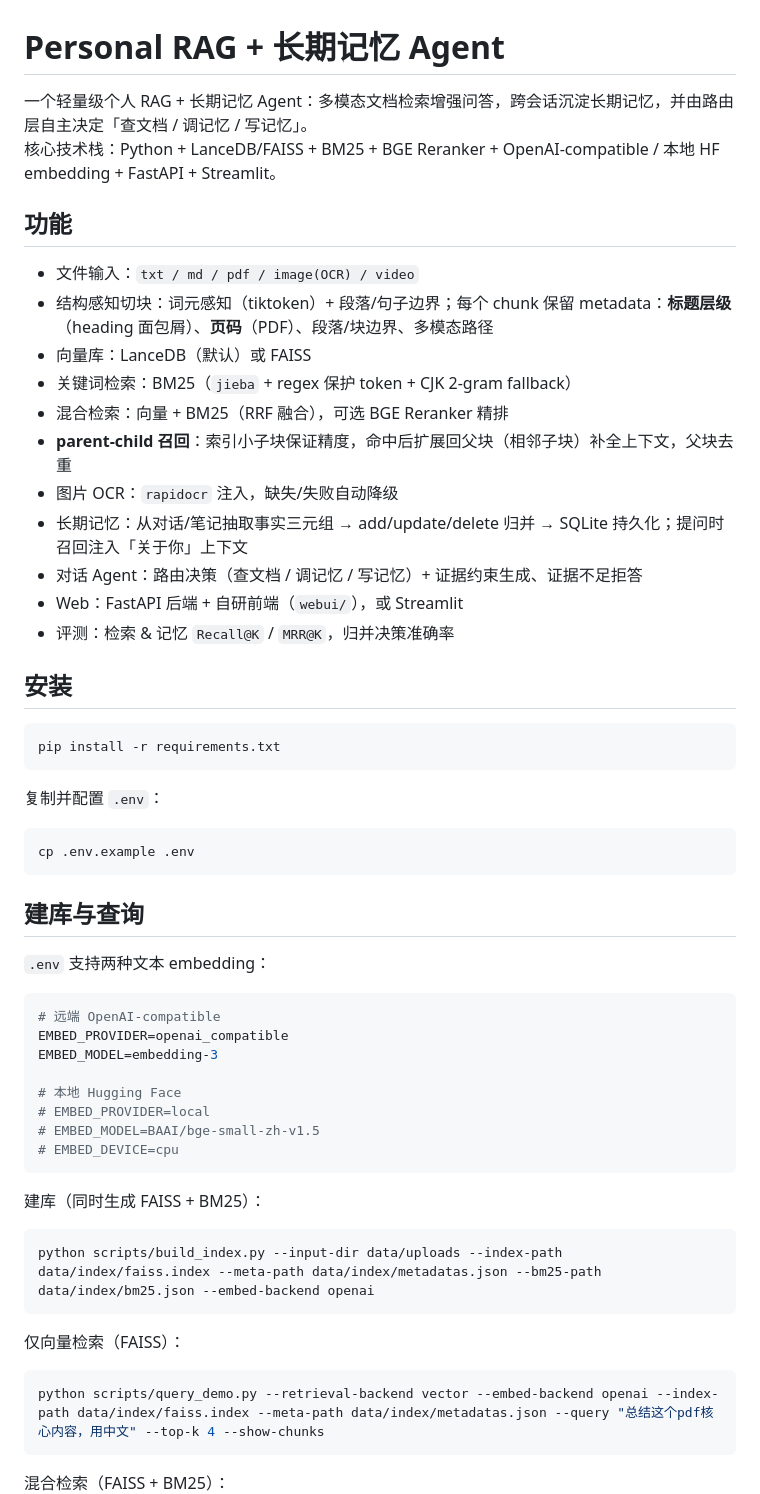
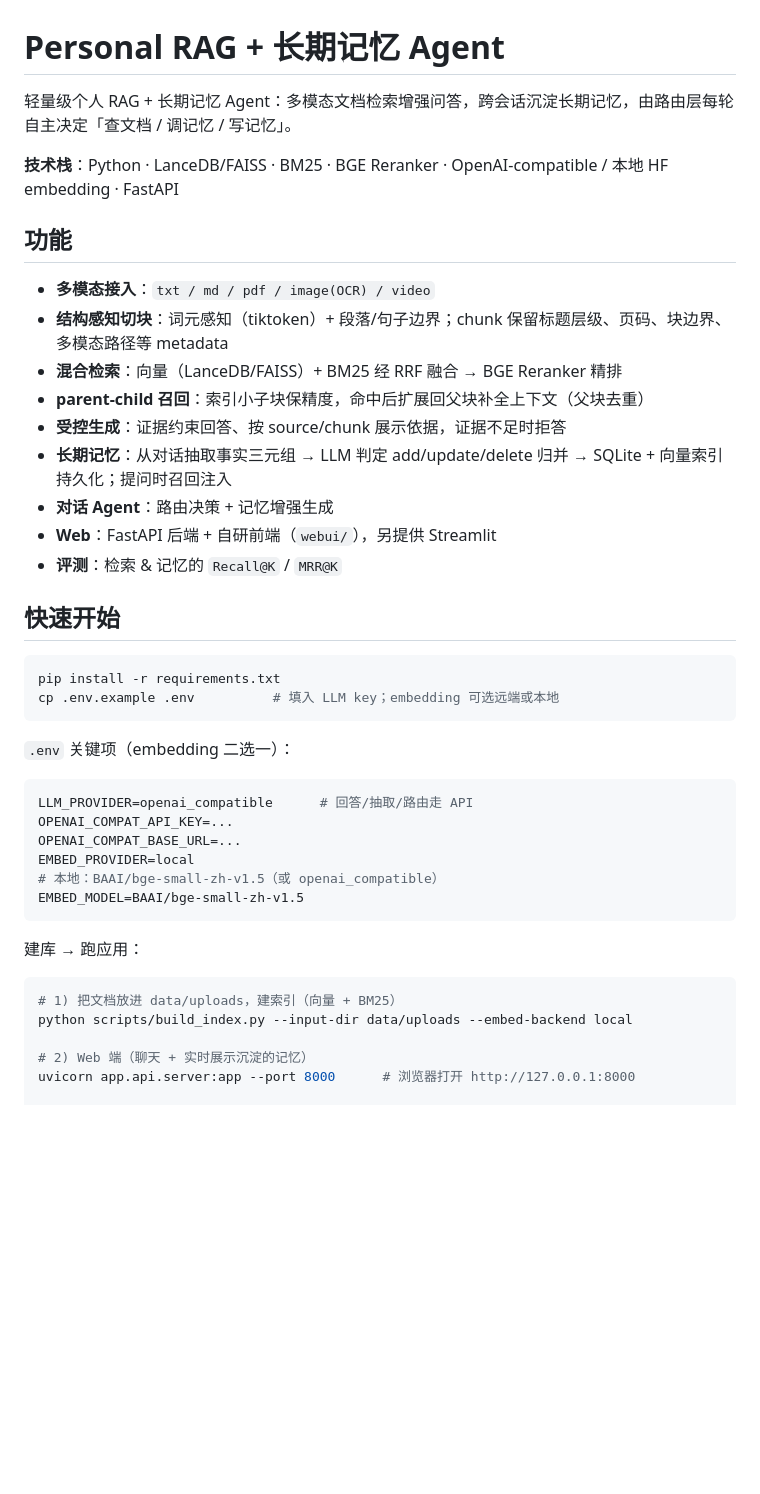
Before and after one commit to Chenypovo/Personal_RAG, a Markdown page: README.md, the part around one of its changes. Drawn GitHub-style; blank space fills up the shorter version.

````diff
--- a/README.md
+++ b/README.md
@@ -1,60 +1,44 @@
 # Personal RAG + 长期记忆 Agent
 
-一个轻量级个人 RAG + 长期记忆 Agent：多模态文档检索增强问答，跨会话沉淀长期记忆，并由路由层自主决定「查文档 / 调记忆 / 写记忆」。
-核心技术栈：Python + LanceDB/FAISS + BM25 + BGE Reranker + OpenAI-compatible / 本地 HF embedding + FastAPI + Streamlit。
+轻量级个人 RAG + 长期记忆 Agent：多模态文档检索增强问答，跨会话沉淀长期记忆，由路由层每轮自主决定「查文档 / 调记忆 / 写记忆」。
+
+**技术栈**：Python · LanceDB/FAISS · BM25 · BGE Reranker · OpenAI-compatible / 本地 HF embedding · FastAPI
 
 ## 功能
 
-- 文件输入：`txt / md / pdf / image(OCR) / video`
-- 结构感知切块：词元感知（tiktoken）+ 段落/句子边界；每个 chunk 保留 metadata：**标题层级**（heading 面包屑）、**页码**（PDF）、段落/块边界、多模态路径
-- 向量库：LanceDB（默认）或 FAISS
-- 关键词检索：BM25（`jieba` + regex 保护 token + CJK 2-gram fallback）
-- 混合检索：向量 + BM25（RRF 融合），可选 BGE Reranker 精排
-- **parent-child 召回**：索引小子块保证精度，命中后扩展回父块（相邻子块）补全上下文，父块去重
-- 图片 OCR：`rapidocr` 注入，缺失/失败自动降级
-- 长期记忆：从对话/笔记抽取事实三元组 → add/update/delete 归并 → SQLite 持久化；提问时召回注入「关于你」上下文
-- 对话 Agent：路由决策（查文档 / 调记忆 / 写记忆）+ 证据约束生成、证据不足拒答
-- Web：FastAPI 后端 + 自研前端（`webui/`），或 Streamlit
-- 评测：检索 & 记忆 `Recall@K` / `MRR@K`，归并决策准确率
+- **多模态接入**：`txt / md / pdf / image(OCR) / video`
+- **结构感知切块**：词元感知（tiktoken）+ 段落/句子边界；chunk 保留标题层级、页码、块边界、多模态路径等 metadata
+- **混合检索**：向量（LanceDB/FAISS）+ BM25 经 RRF 融合 → BGE Reranker 精排
+- **parent-child 召回**：索引小子块保精度，命中后扩展回父块补全上下文（父块去重）
+- **受控生成**：证据约束回答、按 source/chunk 展示依据，证据不足时拒答
+- **长期记忆**：从对话抽取事实三元组 → LLM 判定 add/update/delete 归并 → SQLite + 向量索引持久化；提问时召回注入
+- **对话 Agent**：路由决策 + 记忆增强生成
+- **Web**：FastAPI 后端 + 自研前端（`webui/`），另提供 Streamlit
+- **评测**：检索 & 记忆的 `Recall@K` / `MRR@K`
 
-## 安装
+## 快速开始
 
 ```bash
 pip install -r requirements.txt
+cp .env.example .env          # 填入 LLM key；embedding 可选远端或本地
 ```
 
-复制并配置 `.env`：
+`.env` 关键项（embedding 二选一）：
 
 ```bash
-cp .env.example .env
+LLM_PROVIDER=openai_compatible      # 回答/抽取/路由走 API
+OPENAI_COMPAT_API_KEY=...
+OPENAI_COMPAT_BASE_URL=...
+EMBED_PROVIDER=local                # 本地：BAAI/bge-small-zh-v1.5（或 openai_compatible）
+EMBED_MODEL=BAAI/bge-small-zh-v1.5
 ```
 
-## 建库与查询
-
-`.env` 支持两种文本 embedding：
+建库 → 跑应用：
 
 ```bash
-# 远端 OpenAI-compatible
-EMBED_PROVIDER=openai_compatible
-EMBED_MODEL=embedding-3
+# 1) 把文档放进 data/uploads，建索引（向量 + BM25）
+python scripts/build_index.py --input-dir data/uploads --embed-backend local
 
-# 本地 Hugging Face
-# EMBED_PROVIDER=local
-# EMBED_MODEL=BAAI/bge-small-zh-v1.5
-# EMBED_DEVICE=cpu
-```
+# 2) Web 端（聊天 + 实时展示沉淀的记忆）
+uvicorn app.api.server:app --port 8000      # 浏览器打开 http://127.0.0.1:8000
 
-建库（同时生成 FAISS + BM25）：
-
-```bash
-python scripts/build_index.py --input-dir data/uploads --index-path data/index/faiss.index --meta-path data/index/metadatas.json --bm25-path data/index/bm25.json --embed-backend openai
-```
-
-仅向量检索（FAISS）：
-
-```bash
-python scripts/query_demo.py --retrieval-backend vector --embed-backend openai --index-path data/index/faiss.index --meta-path data/index/metadatas.json --query "总结这个pdf核心内容，用中文" --top-k 4 --show-chunks
-```
-
-混合检索（FAISS + BM25）：
-
````
Also changed, not shown: other parts of README.md (+18 -68 lines).
